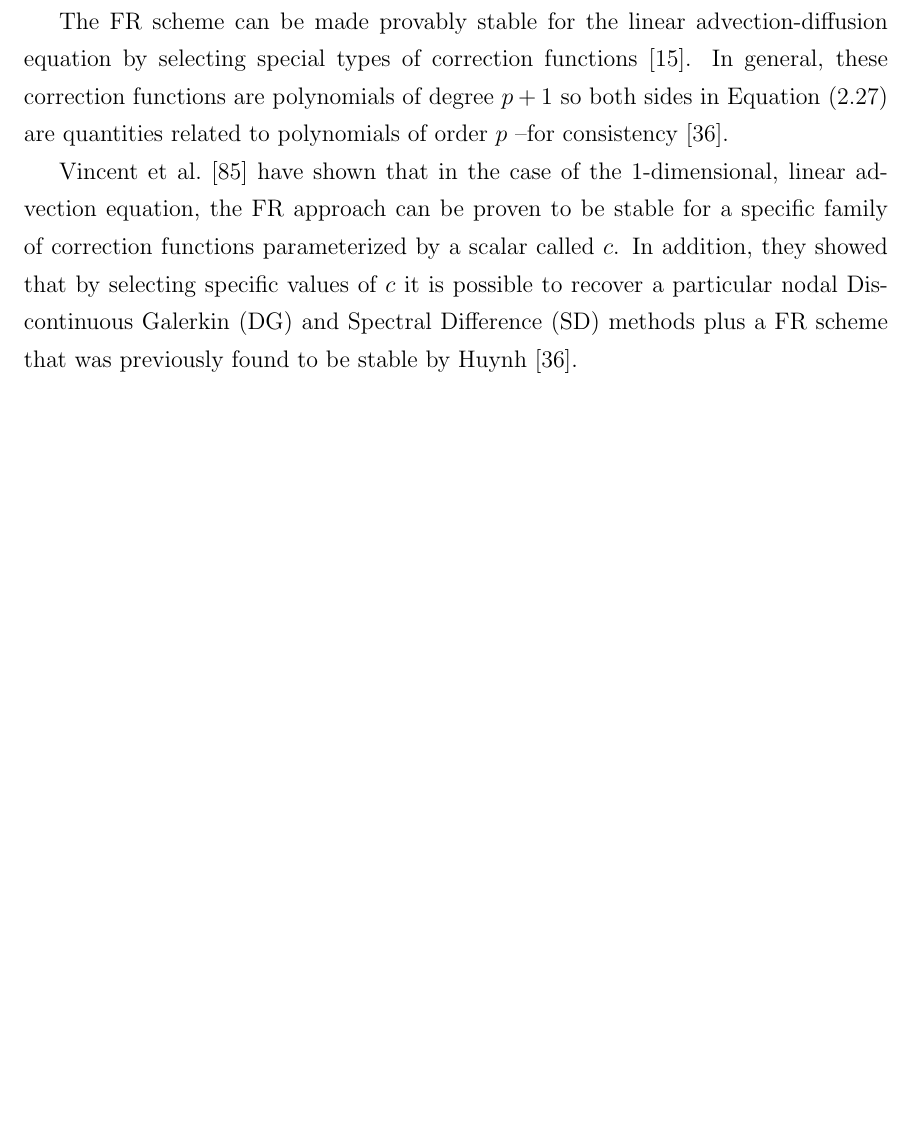
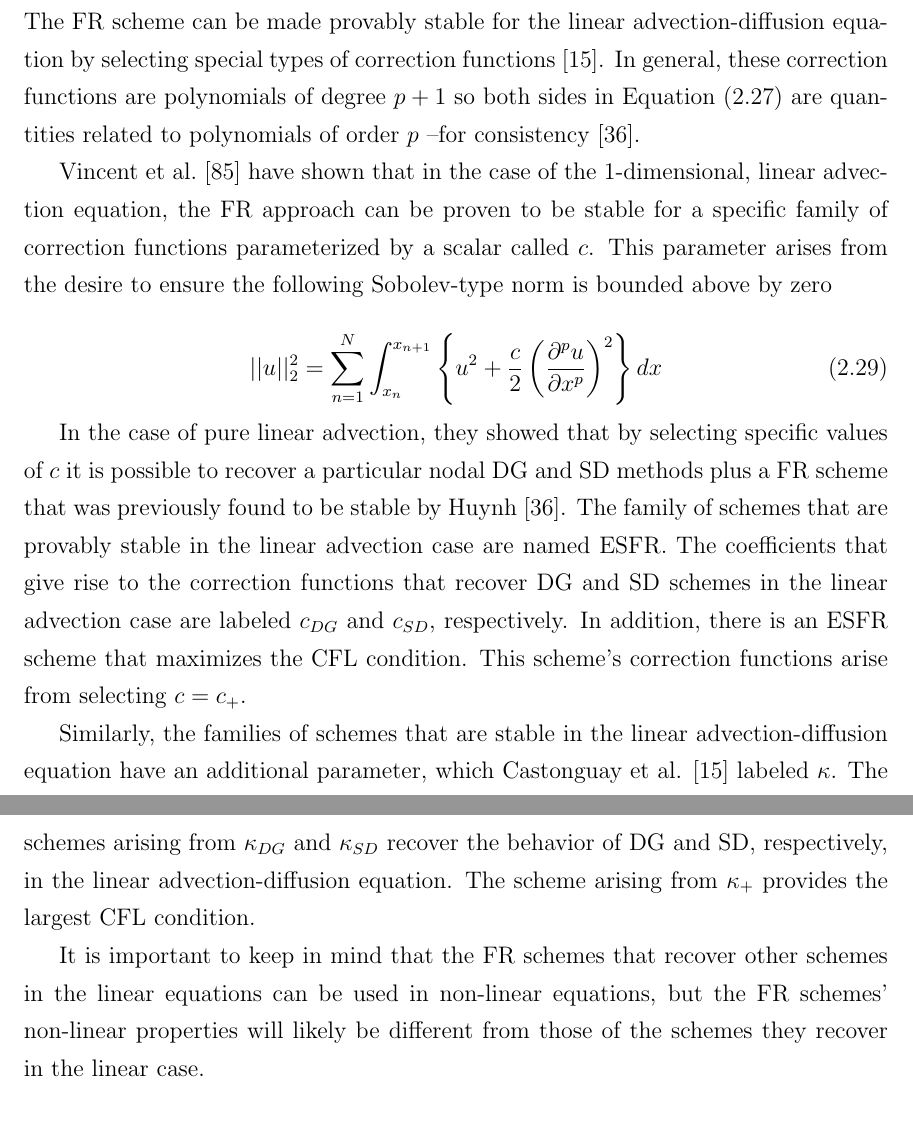
Before and after one commit to fxie2/stanford_thesis, a LaTeX thesis (thesis.tex, which reads aiaa_atlanta_2014/code_description.tex): part of page 32 of 153 before the commit and two parts of pages 33 and 34 of 154 after it, the two joined at a grey line, cut so that both start at the same text, the shorter picture padded with empty space. Compiled offline with pdfLaTeX.

Commit message:
added description of extension to higher order derivative operators and clarification on coefficients used in the advection-diffusion equations

```diff
--- a/aiaa_atlanta_2014/code_description.tex
+++ b/aiaa_atlanta_2014/code_description.tex
@@ -114,6 +132,16 @@ The solution can then be advanced at each solution point $i$. In semi-discrete f
 The \gls{fr} scheme can be made provably stable for the linear advection-diffusion equation by selecting special types of correction functions~\cite{castonguay2013energy}. In general, these correction functions are polynomials of degree $p+1$ so both sides in Equation~\eqref{eq:semidiscrete_hf} are quantities related to polynomials of order $p$ --for consistency~\cite{huynh2007flux}.
 
-Vincent et al.~\cite{vincent2011new} have shown that in the case of the 1-dimensional, linear advection equation, the \gls{fr} approach can be proven to be stable for a specific family of correction functions parameterized by a scalar called $c$. In addition, they showed that by selecting specific values of $c$ it is possible to recover a particular nodal Discontinuous Galerkin (DG) and Spectral Difference (SD) methods plus a \gls{fr} scheme that was previously found to be stable by Huynh~\cite{huynh2007flux}.
+Vincent et al.~\cite{vincent2011new} have shown that in the case of the 1-dimensional, linear advection equation, the \gls{fr} approach can be proven to be stable for a specific family of correction functions parameterized by a scalar called $c$. This parameter arises from the desire to ensure the following Sobolev-type norm is bounded above by zero
 
+\begin{equation}
+||u||^2_2=\sum_{n=1}^{N}\int_{x_n}^{x_{n+1}} \l\{ u^2 +
+\frac{c}{2} \l( \dd{^p \uud}{x^p} \r)^2 \r\} dx
+\end{equation}
+
+In the case of pure linear advection, they showed that by selecting specific values of $c$ it is possible to recover a particular nodal \gls{dg} and \gls{sd} methods plus a \gls{fr} scheme that was previously found to be stable by Huynh~\cite{huynh2007flux}. The family of schemes that are provably stable in the linear advection case are named \gls{esfr}. The coefficients that give rise to the correction functions that recover \gls{dg} and \gls{sd} schemes in the linear advection case are labeled $c_{DG}$ and $c_{SD}$, respectively. In addition, there is an \gls{esfr} scheme that maximizes the \gls{cfl} condition. This scheme's correction functions arise from selecting $c = c_{+}$.
+
+Similarly, the families of schemes that are stable in the linear advection-diffusion equation have an additional parameter, which Castonguay et al. \cite{castonguay2013energy} labeled $\kappa$. The schemes arising from $\kappa_{DG}$ and $\kappa_{SD}$ recover the behavior of \gls{dg} and \gls{sd}, respectively, in the linear advection-diffusion equation. The scheme arising from $\kappa_{+}$ provides the largest \gls{cfl} condition.
+
+It is important to keep in mind that the \gls{fr} schemes that recover other schemes in the linear equations can be used in non-linear equations, but the \gls{fr} schemes' non-linear properties will likely be different from those of the schemes they recover in the linear case.
 \subsubsection{Extension to Multiple Dimensions}
 
```
Also changed, not shown: aiaa_atlanta_2014/code_description.tex (22 more changed lines).
